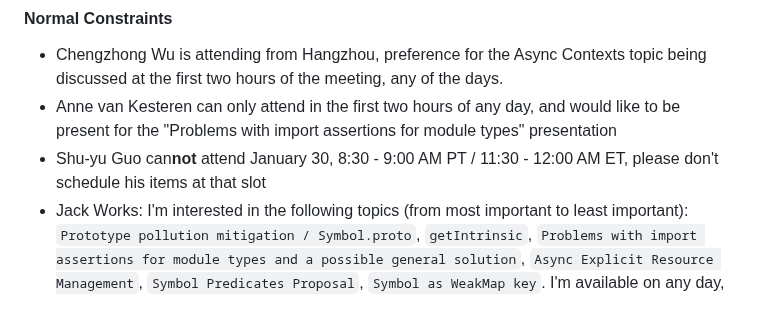
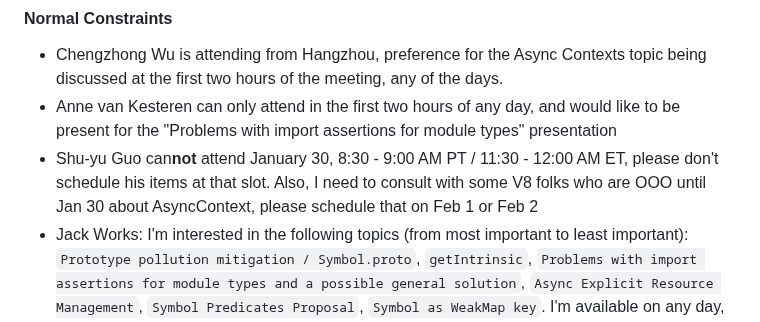
Before and after one commit to tc39/agendas, a Markdown page: 2023/01.md, the part around the change. Rendered like a GitHub page.

Commit message:
AsyncContext schedule constraint

```diff
--- a/2023/01.md
+++ b/2023/01.md
@@ -135,7 +135,7 @@ _Schedule constraints should be supplied here **48 hours** before the meeting be
 
 - Chengzhong Wu is attending from Hangzhou, preference for the Async Contexts topic being discussed at the first two hours of the meeting, any of the days.
 - Anne van Kesteren can only attend in the first two hours of any day, and would like to be present for the "Problems with import assertions for module types" presentation
-- Shu-yu Guo can**not** attend January 30, 8:30 - 9:00 AM PT / 11:30 - 12:00 AM ET, please don't schedule his items at that slot
+- Shu-yu Guo can**not** attend January 30, 8:30 - 9:00 AM PT / 11:30 - 12:00 AM ET, please don't schedule his items at that slot. Also, I need to consult with some V8 folks who are OOO until Jan 30 about AsyncContext, please schedule that on Feb 1 or Feb 2
 - Jack Works: I'm interested in the following topics (from most important to least important): `Prototype pollution mitigation / Symbol.proto`, `getIntrinsic`, `Problems with import assertions for module types and a possible general solution`, `Async Explicit Resource Management`, `Symbol Predicates Proposal`, `Symbol as WeakMap key`. I'm available on any day, but it is midnight for me.  I prefer those topics are continuously presented (no other topics in the middle). Those topics should not be presented earlier than the scheduled time if possible, otherwise I may miss it.
 
 #### Late-breaking Schedule Constraints
```
